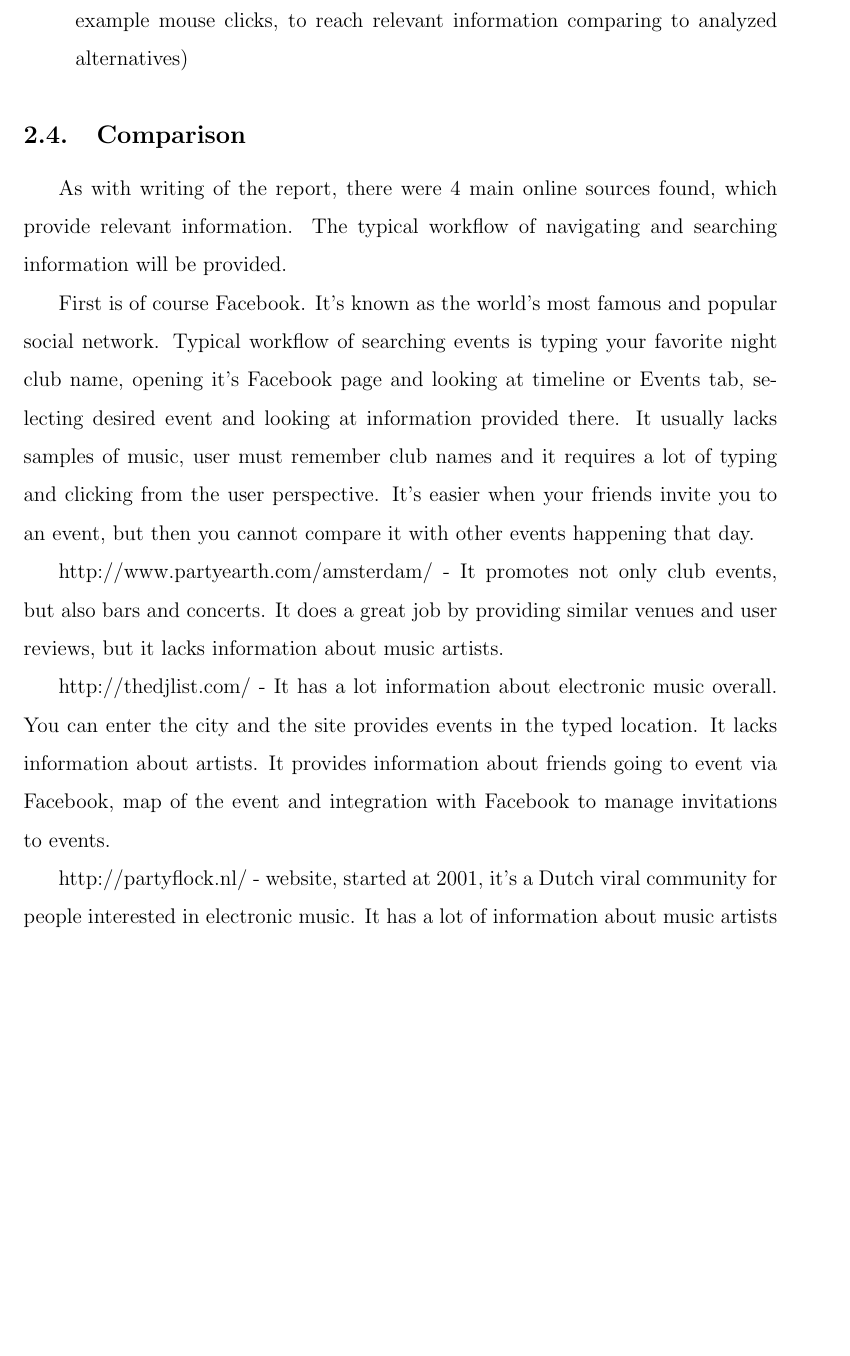
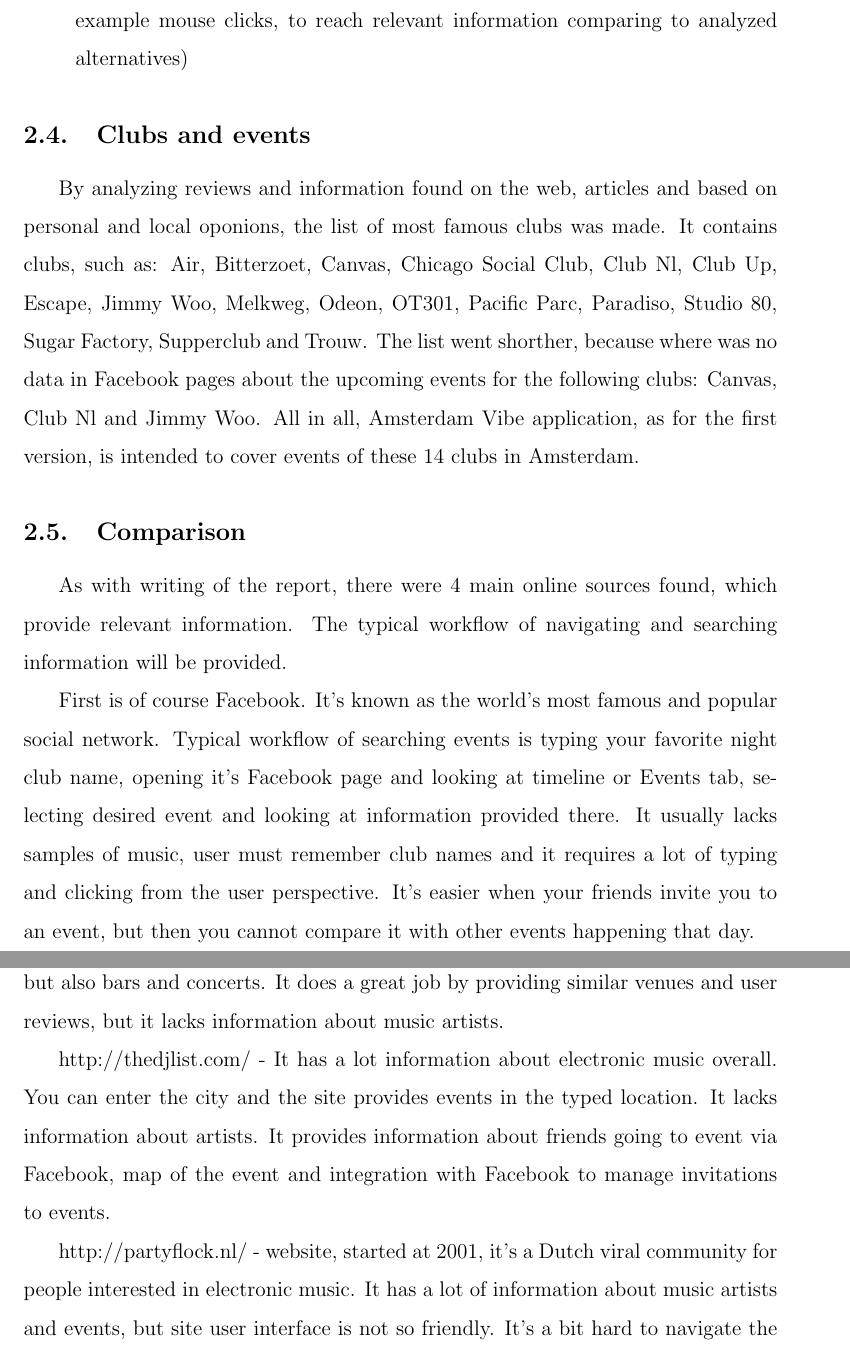
Before and after one commit to TooHighToPlay/AmsterdamVibe, a LaTeX document (final_report/vumif.tex): part of page 5 of 7 before the commit and two parts of pages 5 and 6 of 8 after it, the two joined at a grey line, cut so that both start at the same text, the shorter picture padded with empty space. Compiled offline with pdfLaTeX.

Commit message:
Add information about selected clubs

```diff
--- a/final_report/vumif.tex
+++ b/final_report/vumif.tex
@@ -170,6 +170,10 @@ Working example of the application can be found on the following link:
 
 \end{itemize}
 
+\subsection{Clubs and events}
+
+  By analyzing reviews and information found on the web, articles and based on personal and local oponions, the list of most famous clubs was made. It contains clubs, such as: Air, Bitterzoet, Canvas, Chicago Social Club, Club Nl, Club Up, Escape, Jimmy Woo, Melkweg, Odeon, OT301, Pacific Parc, Paradiso, Studio 80, Sugar Factory, Supperclub and Trouw. The list went shorther, because where was no data in Facebook pages about the upcoming events for the following clubs: Canvas, Club Nl and Jimmy Woo. All in all, Amsterdam Vibe application, as for the first version, is intended to cover events of these 14 clubs in Amsterdam.
+
 \subsection{Comparison}
 
   As with writing of the report, there were 4 main online sources found, which provide relevant information. The typical workflow of navigating and searching information will be provided.
```
